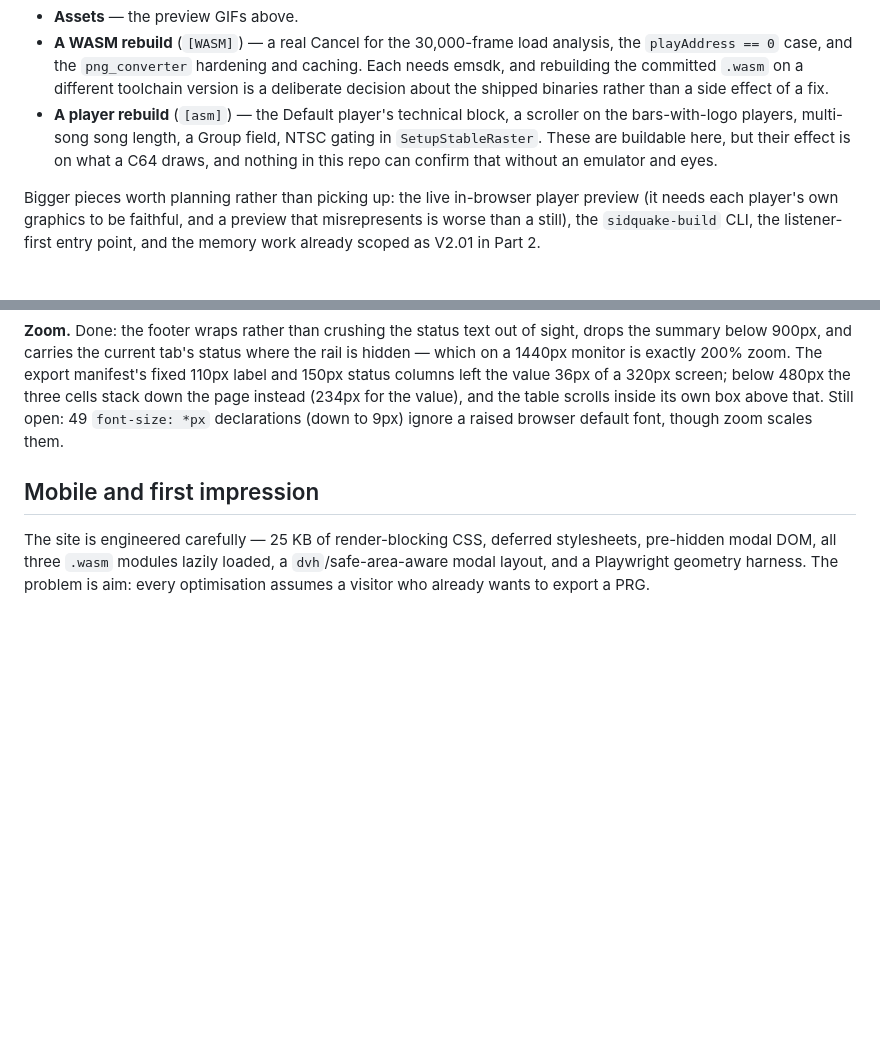
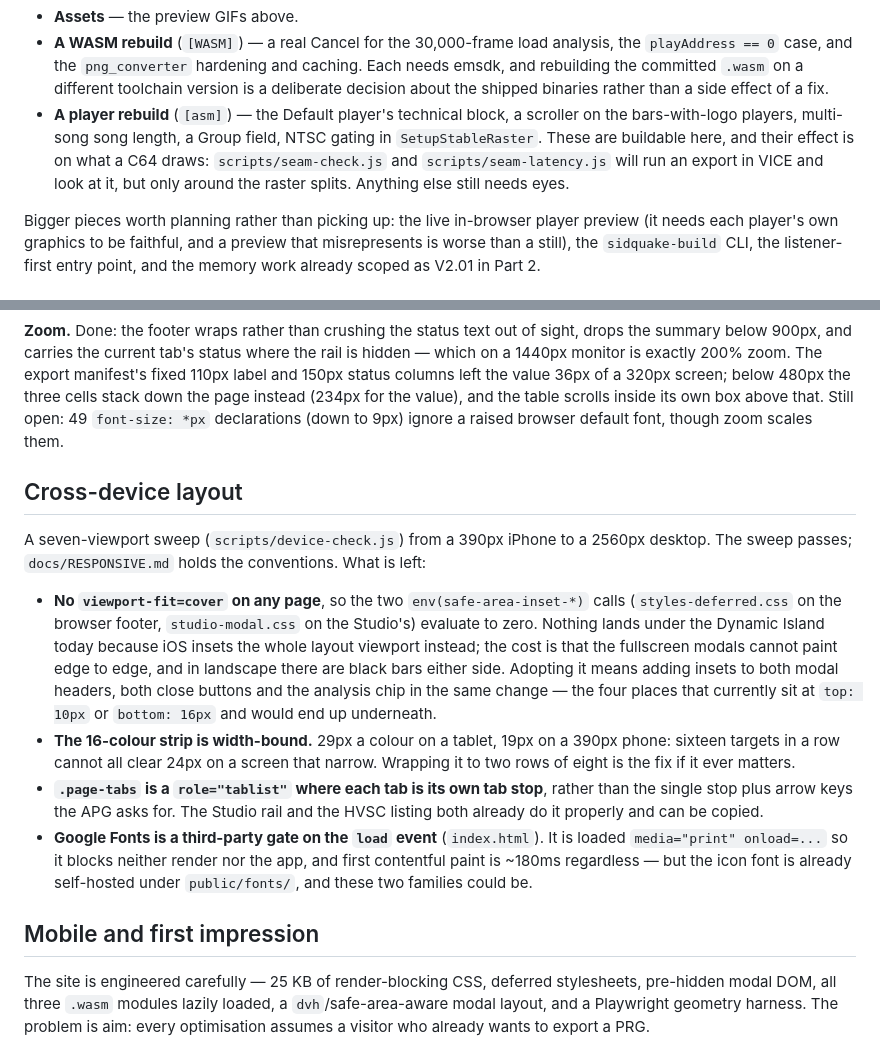
Before and after one commit to RobertTroughton/SIDquake, a Markdown page: TODO.md, 2 parts joined by grey strips. GitHub-like rendering; blank space fills up the shorter version.

```diff
--- a/TODO.md
+++ b/TODO.md
@@ -30,9 +30,10 @@ something this list cannot supply on its own:
   than a side effect of a fix.
 - **A player rebuild** (`[asm]`) — the Default player's technical block, a
   scroller on the bars-with-logo players, multi-song song length, a Group field,
-  NTSC gating in `SetupStableRaster`. These are buildable here, but their effect
-  is on what a C64 draws, and nothing in this repo can confirm that without an
-  emulator and eyes.
+  NTSC gating in `SetupStableRaster`. These are buildable here, and their effect
+  is on what a C64 draws: `scripts/seam-check.js` and `scripts/seam-latency.js`
+  will run an export in VICE and look at it, but only around the raster splits.
+  Anything else still needs eyes.
 
 Bigger pieces worth planning rather than picking up: the live in-browser player
 preview (it needs each player's own graphics to be faithful, and a preview that
@@ -303,6 +304,31 @@ manifest's fixed 110px label and 150px status columns left the value 36px of a
 the value), and the table scrolls inside its own box above that. Still open: 49
 `font-size: *px` declarations (down to 9px) ignore a raised browser default font,
 though zoom scales them.
+
+## Cross-device layout
+
+A seven-viewport sweep (`scripts/device-check.js`) from a 390px iPhone to a
+2560px desktop. The sweep passes; `docs/RESPONSIVE.md` holds the conventions.
+What is left:
+
+- **No `viewport-fit=cover` on any page**, so the two `env(safe-area-inset-*)`
+  calls (`styles-deferred.css` on the browser footer, `studio-modal.css` on the
+  Studio's) evaluate to zero. Nothing lands under the Dynamic Island today
+  because iOS insets the whole layout viewport instead; the cost is that the
+  fullscreen modals cannot paint edge to edge, and in landscape there are black
+  bars either side. Adopting it means adding insets to both modal headers, both
+  close buttons and the analysis chip in the same change — the four places that
+  currently sit at `top: 10px` or `bottom: 16px` and would end up underneath.
+- **The 16-colour strip is width-bound.** 29px a colour on a tablet, 19px on a
+  390px phone: sixteen targets in a row cannot all clear 24px on a screen that
+  narrow. Wrapping it to two rows of eight is the fix if it ever matters.
+- **`.page-tabs` is a `role="tablist"` where each tab is its own tab stop**,
+  rather than the single stop plus arrow keys the APG asks for. The Studio rail
+  and the HVSC listing both already do it properly and can be copied.
+- **Google Fonts is a third-party gate on the `load` event** (`index.html`). It
+  is loaded `media="print" onload=...` so it blocks neither render nor the app,
+  and first contentful paint is ~180ms regardless — but the icon font is already
+  self-hosted under `public/fonts/`, and these two families could be.
 
 ## Mobile and first impression
 
```
Also changed, not shown: CLAUDE.md (+2 -0 lines), docs/RESPONSIVE.md (added, +110 -0 lines).
